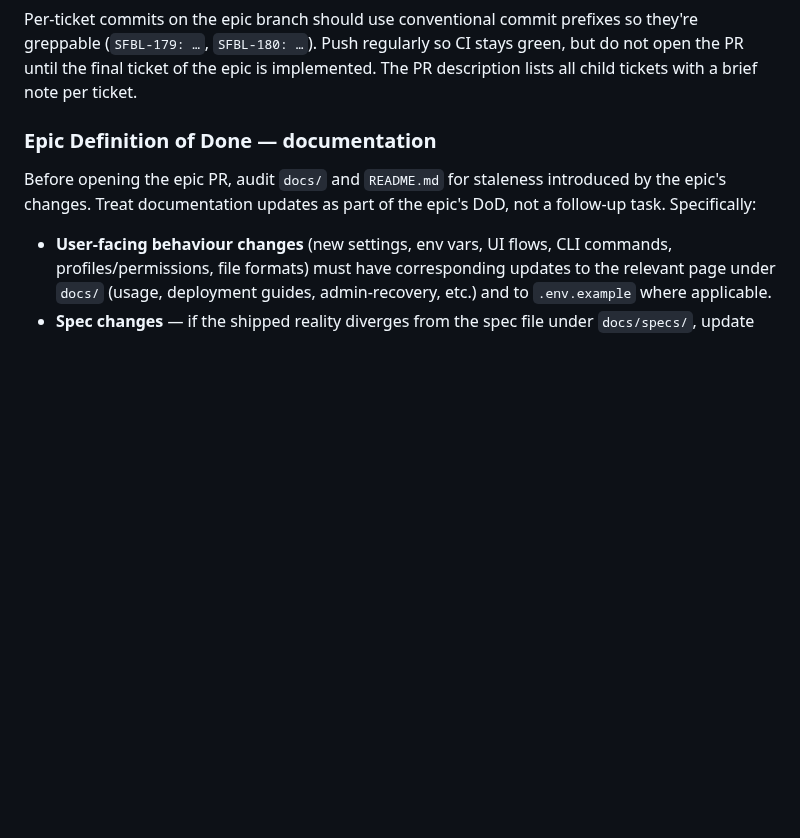
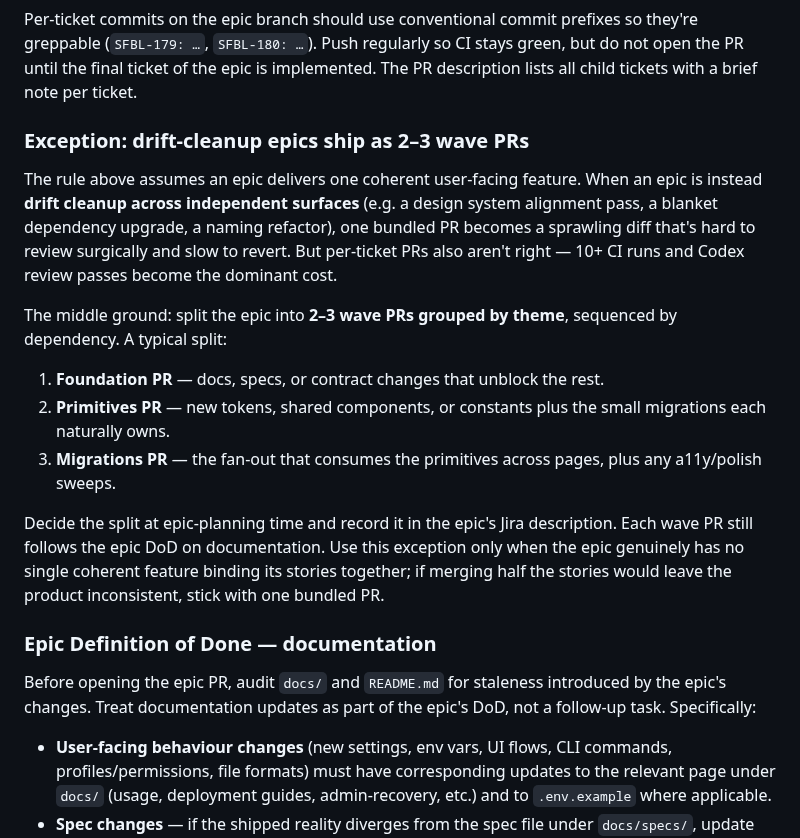
Before and after one commit to eelywasa/sf-bulk-loader, a Markdown page: CLAUDE.md, the part around the change. GitHub-like rendering; blank space fills up the shorter version.

Commit message:
CLAUDE.md: document drift-cleanup exception to one-PR-per-epic
Drift-cleanup epics (design-system alignment, blanket dependency upgrades,
naming refactors) have no single coherent feature binding their stories
together. One bundled PR becomes a sprawling diff; per-ticket PRs multiply
CI and Codex-review overhead. The middle ground — 2–3 wave PRs grouped by
theme — cuts CI cost without giving reviewers a wall of changes.

Drafted while planning SFBL-220 delivery (three-wave split).

Co-Authored-By: Claude Sonnet 4.6 <noreply@anthropic.com>

```diff
--- a/CLAUDE.md
+++ b/CLAUDE.md
@@ -57,6 +57,30 @@ so they're greppable (`SFBL-179: …`, `SFBL-180: …`). Push regularly so CI
 stays green, but do not open the PR until the final ticket of the epic is
 implemented. The PR description lists all child tickets with a brief note per
 ticket.
+
+### Exception: drift-cleanup epics ship as 2–3 wave PRs
+
+The rule above assumes an epic delivers one coherent user-facing feature. When
+an epic is instead **drift cleanup across independent surfaces** (e.g. a design
+system alignment pass, a blanket dependency upgrade, a naming refactor), one
+bundled PR becomes a sprawling diff that's hard to review surgically and slow
+to revert. But per-ticket PRs also aren't right — 10+ CI runs and Codex review
+passes become the dominant cost.
+
+The middle ground: split the epic into **2–3 wave PRs grouped by theme**,
+sequenced by dependency. A typical split:
+
+1. **Foundation PR** — docs, specs, or contract changes that unblock the rest.
+2. **Primitives PR** — new tokens, shared components, or constants plus the
+   small migrations each naturally owns.
+3. **Migrations PR** — the fan-out that consumes the primitives across pages,
+   plus any a11y/polish sweeps.
+
+Decide the split at epic-planning time and record it in the epic's Jira
+description. Each wave PR still follows the epic DoD on documentation. Use
+this exception only when the epic genuinely has no single coherent feature
+binding its stories together; if merging half the stories would leave the
+product inconsistent, stick with one bundled PR.
 
 ### Epic Definition of Done — documentation
 
```
